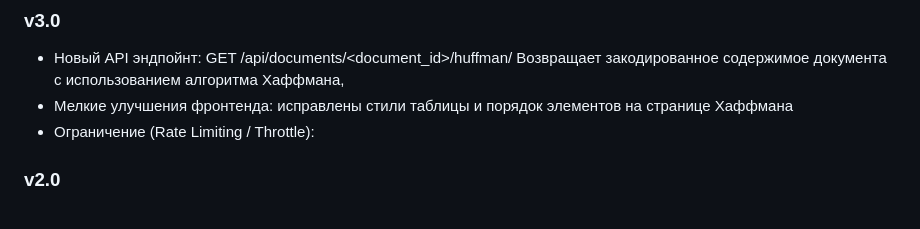
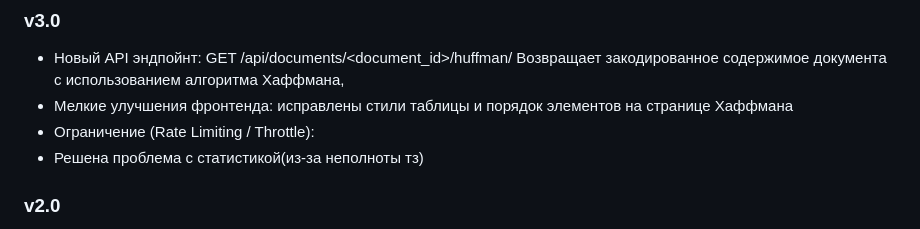
Before and after one commit to MuhibullohHakimjonov/tfidf-test, a Markdown page: README.md, the part around the change. Drawn GitHub-style.

```diff
--- a/README.md
+++ b/README.md
@@ -130,6 +130,7 @@ v3.0
   Возвращает закодированное содержимое документа с использованием алгоритма Хаффмана,
 - Мелкие улучшения фронтенда: исправлены стили таблицы и порядок элементов на странице Хаффмана
 - Ограничение (Rate Limiting / Throttle):
+- Решена проблема с статистикой(из-за неполноты тз)
 
 ### v2.0
 
```
